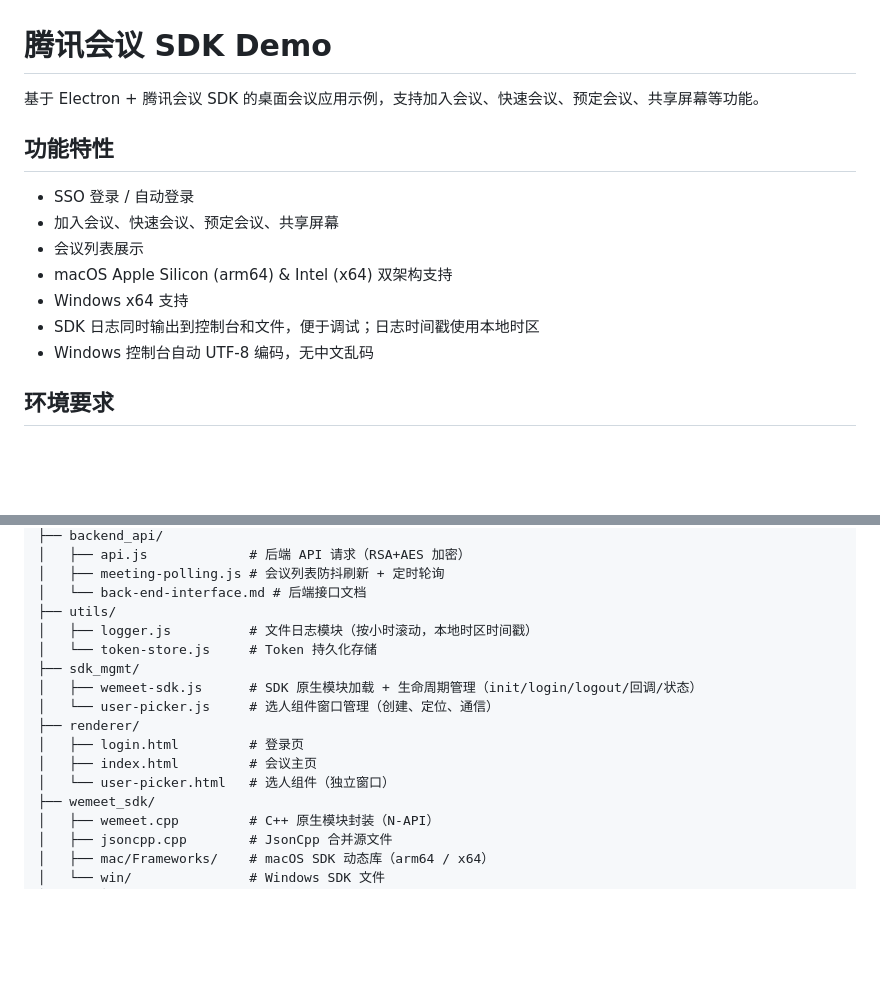
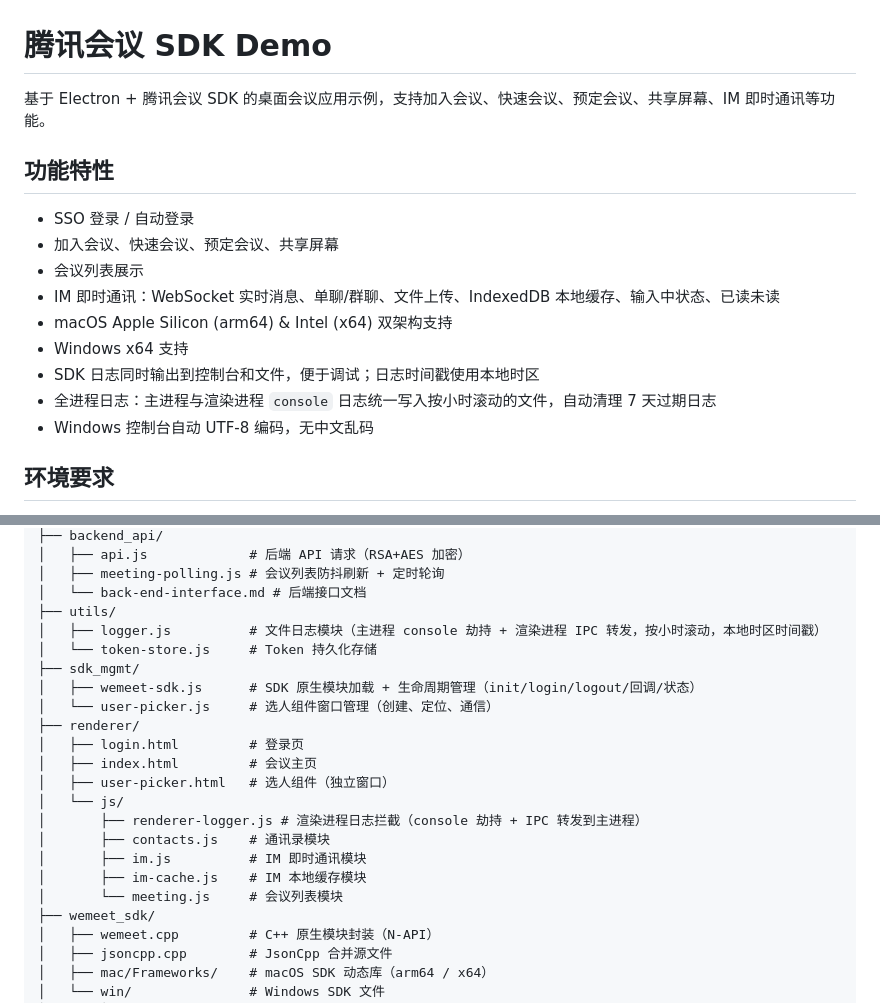
Before and after one commit to shaoyuzijiang/electron-app-linux, a Markdown page: README.md, 2 parts joined by grey strips. Rendered like a GitHub page; blank space fills up the shorter version.

```diff
--- a/README.md
+++ b/README.md
@@ -1,15 +1,17 @@
 # 腾讯会议 SDK Demo
 
-基于 Electron + 腾讯会议 SDK 的桌面会议应用示例，支持加入会议、快速会议、预定会议、共享屏幕等功能。
+基于 Electron + 腾讯会议 SDK 的桌面会议应用示例，支持加入会议、快速会议、预定会议、共享屏幕、IM 即时通讯等功能。
 
 ## 功能特性
 
 - SSO 登录 / 自动登录
 - 加入会议、快速会议、预定会议、共享屏幕
 - 会议列表展示
+- IM 即时通讯：WebSocket 实时消息、单聊/群聊、文件上传、IndexedDB 本地缓存、输入中状态、已读未读
 - macOS Apple Silicon (arm64) & Intel (x64) 双架构支持
 - Windows x64 支持
 - SDK 日志同时输出到控制台和文件，便于调试；日志时间戳使用本地时区
+- 全进程日志：主进程与渲染进程 `console` 日志统一写入按小时滚动的文件，自动清理 7 天过期日志
 - Windows 控制台自动 UTF-8 编码，无中文乱码
 
 ## 环境要求
@@ -52,7 +54,7 @@ macOS 启动前会自动将 SDK Framework 拷贝到 Electron.app 中。Windows
 │   ├── meeting-polling.js # 会议列表防抖刷新 + 定时轮询
 │   └── back-end-interface.md # 后端接口文档
 ├── utils/
-│   ├── logger.js          # 文件日志模块（按小时滚动，本地时区时间戳）
+│   ├── logger.js          # 文件日志模块（主进程 console 劫持 + 渲染进程 IPC 转发，按小时滚动，本地时区时间戳）
 │   └── token-store.js     # Token 持久化存储
 ├── sdk_mgmt/
 │   ├── wemeet-sdk.js      # SDK 原生模块加载 + 生命周期管理（init/login/logout/回调/状态）
@@ -60,7 +62,13 @@ macOS 启动前会自动将 SDK Framework 拷贝到 Electron.app 中。Windows
 ├── renderer/
 │   ├── login.html         # 登录页
 │   ├── index.html         # 会议主页
-│   └── user-picker.html   # 选人组件（独立窗口）
+│   ├── user-picker.html   # 选人组件（独立窗口）
+│   └── js/
+│       ├── renderer-logger.js # 渲染进程日志拦截（console 劫持 + IPC 转发到主进程）
+│       ├── contacts.js    # 通讯录模块
+│       ├── im.js          # IM 即时通讯模块
+│       ├── im-cache.js    # IM 本地缓存模块
+│       └── meeting.js     # 会议列表模块
 ├── wemeet_sdk/
 │   ├── wemeet.cpp         # C++ 原生模块封装（N-API）
 │   ├── jsoncpp.cpp        # JsonCpp 合并源文件
```
Also changed, not shown: releasenotes.md (+25 -2 lines).
